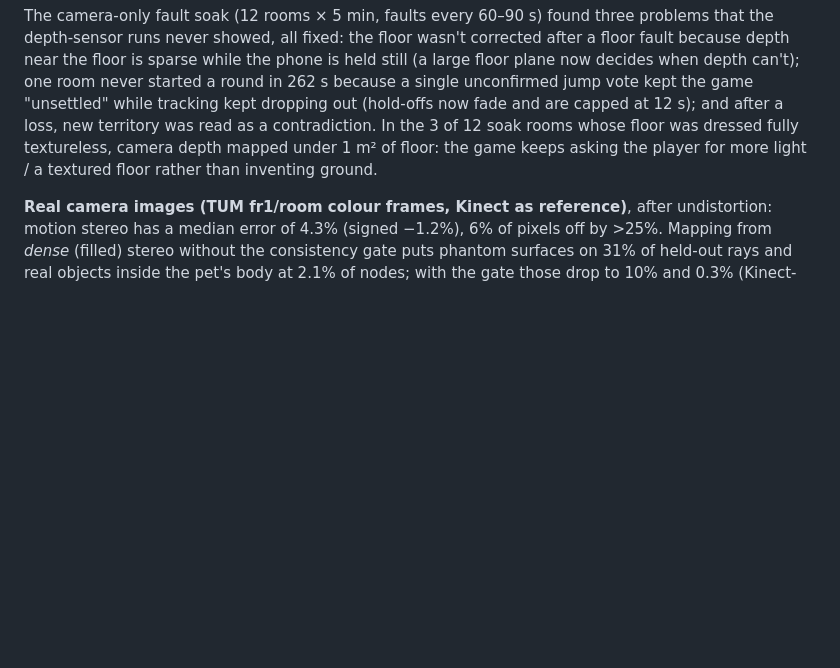
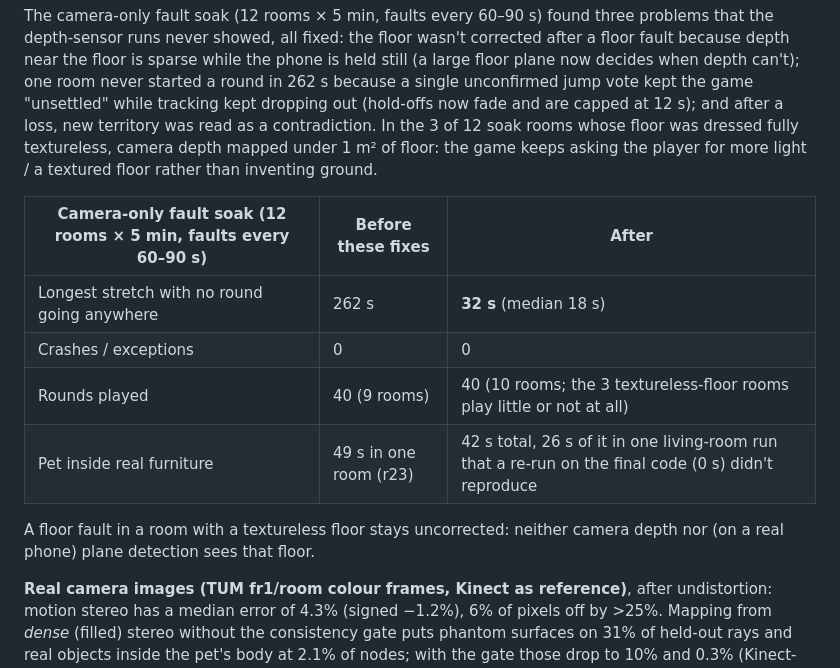
Before and after one commit to gangeli/grasshopper, a Markdown page: docs/stress-testing.md, the part around the change. Drawn GitHub-style; blank space fills up the shorter version.

Commit message:
Docs: camera-only fault soak results
Co-Authored-By: Claude Opus 5.5 <noreply@anthropic.com>
Claude-Session: https://claude.ai/code/session_015xLBRs4FxC1oGyXF1AqDuV

```diff
--- a/docs/stress-testing.md
+++ b/docs/stress-testing.md
@@ -139,6 +139,16 @@ and after a loss, new territory was read as a contradiction. In the 3 of 12 soak
 floor was dressed fully textureless, camera depth mapped under 1 m² of floor: the game keeps
 asking the player for more light / a textured floor rather than inventing ground.
 
+| Camera-only fault soak (12 rooms × 5 min, faults every 60–90 s) | Before these fixes | After |
+|---|---|---|
+| Longest stretch with no round going anywhere | 262 s | **32 s** (median 18 s) |
+| Crashes / exceptions | 0 | 0 |
+| Rounds played | 40 (9 rooms) | 40 (10 rooms; the 3 textureless-floor rooms play little or not at all) |
+| Pet inside real furniture | 49 s in one room (r23) | 42 s total, 26 s of it in one living-room run that a re-run on the final code (0 s) didn't reproduce |
+
+A floor fault in a room with a textureless floor stays uncorrected: neither camera depth nor
+(on a real phone) plane detection sees that floor.
+
 **Real camera images (TUM fr1/room colour frames, Kinect as reference)**, after undistortion: motion
 stereo has a median error of 4.3% (signed −1.2%), 6% of pixels off by >25%. Mapping from *dense*
 (filled) stereo without the consistency gate puts phantom surfaces on 31% of held-out rays and real
```
